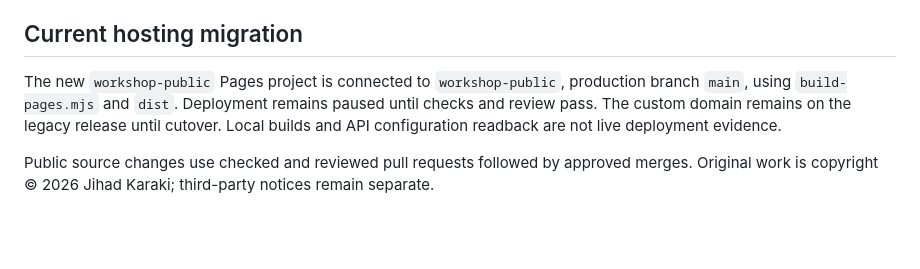
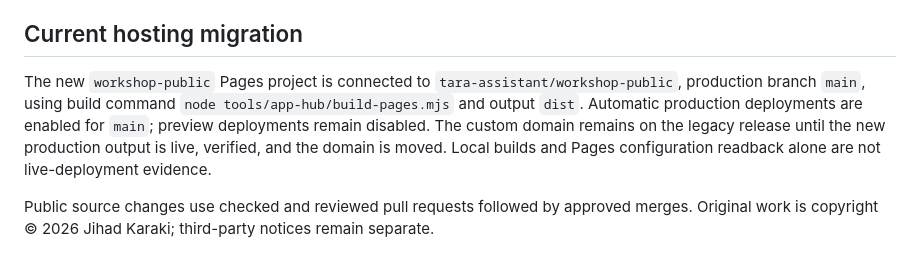
Before and after one commit to tara-assistant/workshop-public, a Markdown page: tools/app-hub/README.md, the part around the change. Rendered like a GitHub page; blank space fills up the shorter version.

Commit message:
Document Pages production deployment settings

```diff
--- a/tools/app-hub/README.md
+++ b/tools/app-hub/README.md
@@ -43,6 +43,6 @@ The public home has no private entry, address, hidden link, or conditional redir
 
 ## Current hosting migration
 
-The new `workshop-public` Pages project is connected to `workshop-public`, production branch `main`, using `build-pages.mjs` and `dist`. Deployment remains paused until checks and review pass. The custom domain remains on the legacy release until cutover. Local builds and API configuration readback are not live deployment evidence.
+The new `workshop-public` Pages project is connected to `tara-assistant/workshop-public`, production branch `main`, using build command `node tools/app-hub/build-pages.mjs` and output `dist`. Automatic production deployments are enabled for `main`; preview deployments remain disabled. The custom domain remains on the legacy release until the new production output is live, verified, and the domain is moved. Local builds and Pages configuration readback alone are not live-deployment evidence.
 
 Public source changes use checked and reviewed pull requests followed by approved merges. Original work is copyright © 2026 Jihad Karaki; third-party notices remain separate.
```
Also changed, not shown: README.md (+1 -1 lines).
